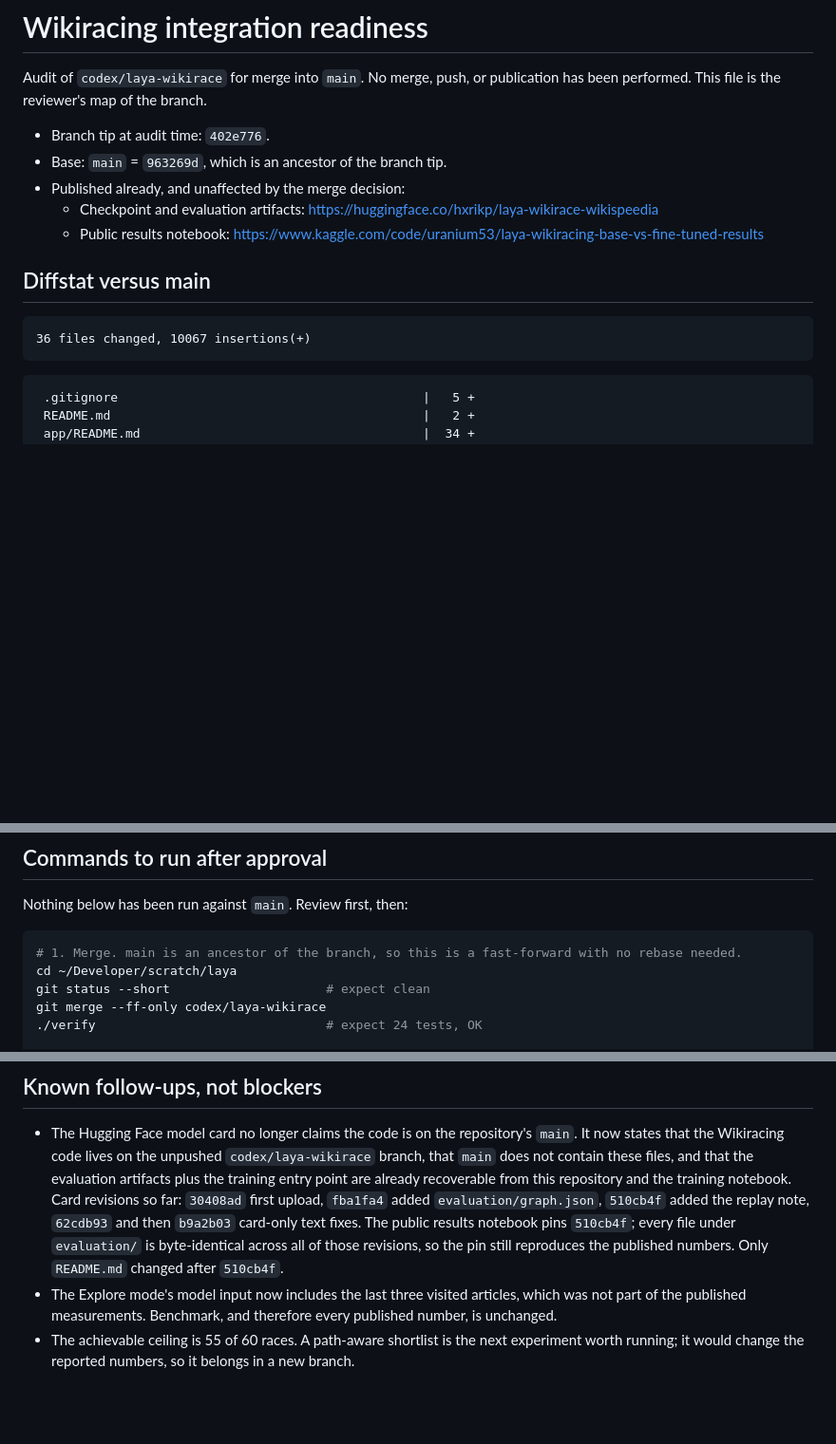
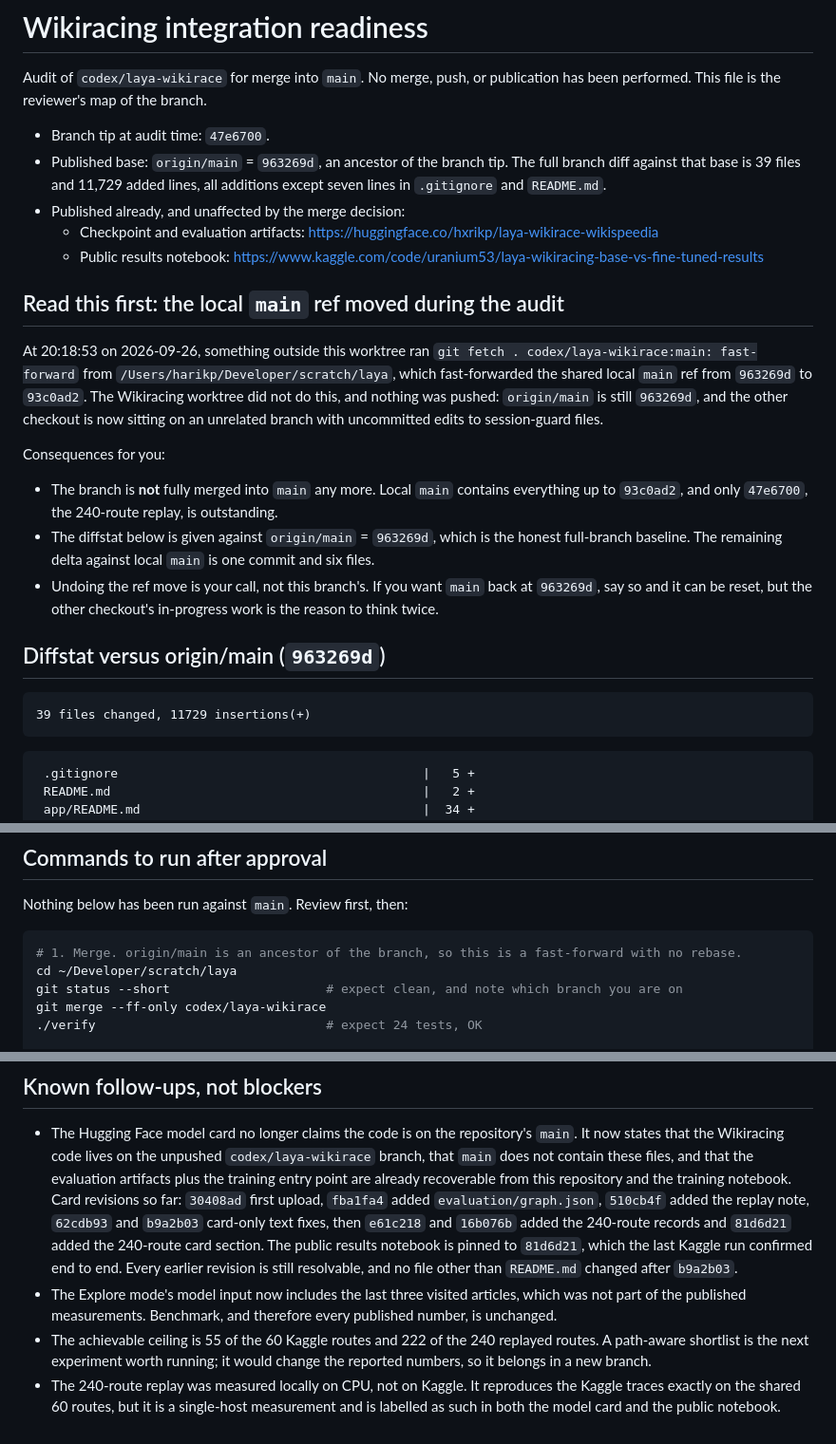
Before and after one commit to Mr-Neutr0n/laya-session-guard, a Markdown page: INTEGRATION.md, 3 parts joined by grey strips. Shown at 95% size. GitHub-like rendering; blank space fills up the shorter version.

Commit message:
Record the local main ref move and the 240-route release in the audit

````diff
--- a/INTEGRATION.md
+++ b/INTEGRATION.md
@@ -3,16 +3,36 @@
 Audit of `codex/laya-wikirace` for merge into `main`. No merge, push, or publication has been
 performed. This file is the reviewer's map of the branch.
 
-- Branch tip at audit time: `402e776`.
-- Base: `main` = `963269d`, which is an ancestor of the branch tip.
+- Branch tip at audit time: `47e6700`.
+- Published base: `origin/main` = `963269d`, an ancestor of the branch tip. The full branch diff
+  against that base is 39 files and 11,729 added lines, all additions except seven lines in
+  `.gitignore` and `README.md`.
 - Published already, and unaffected by the merge decision:
   - Checkpoint and evaluation artifacts: <https://huggingface.co/hxrikp/laya-wikirace-wikispeedia>
   - Public results notebook: <https://www.kaggle.com/code/uranium53/laya-wikiracing-base-vs-fine-tuned-results>
 
-## Diffstat versus main
+## Read this first: the local `main` ref moved during the audit
+
+At 20:18:53 on 2026-09-26, something outside this worktree ran
+`git fetch . codex/laya-wikirace:main: fast-forward` from `/Users/harikp/Developer/scratch/laya`,
+which fast-forwarded the shared local `main` ref from `963269d` to `93c0ad2`. The Wikiracing
+worktree did not do this, and nothing was pushed: `origin/main` is still `963269d`, and the
+other checkout is now sitting on an unrelated branch with uncommitted edits to session-guard
+files.
+
+Consequences for you:
+
+- The branch is **not** fully merged into `main` any more. Local `main` contains everything up to
+  `93c0ad2`, and only `47e6700`, the 240-route replay, is outstanding.
+- The diffstat below is given against `origin/main` = `963269d`, which is the honest full-branch
+  baseline. The remaining delta against local `main` is one commit and six files.
+- Undoing the ref move is your call, not this branch's. If you want `main` back at `963269d`, say
+  so and it can be reset, but the other checkout's in-progress work is the reason to think twice.
+
+## Diffstat versus origin/main (`963269d`)
 
 ```
-36 files changed, 10067 insertions(+)
+39 files changed, 11729 insertions(+)
 ```
 
 ```
@@ -115,9 +137,9 @@ Read these in order. Everything else is data or a generator.
 Nothing below has been run against `main`. Review first, then:
 
 ```sh
-# 1. Merge. main is an ancestor of the branch, so this is a fast-forward with no rebase needed.
+# 1. Merge. origin/main is an ancestor of the branch, so this is a fast-forward with no rebase.
 cd ~/Developer/scratch/laya
-git status --short                     # expect clean
+git status --short                     # expect clean, and note which branch you are on
 git merge --ff-only codex/laya-wikirace
 ./verify                               # expect 24 tests, OK
 
@@ -149,10 +171,15 @@ with `python3 kaggle/package_wikirace_results.py` and push with
   does not contain these files, and that the evaluation artifacts plus the training entry point are
   already recoverable from this repository and the training notebook. Card revisions so far:
   `30408ad` first upload, `fba1fa4` added `evaluation/graph.json`, `510cb4f` added the replay note,
-  `62cdb93` and then `b9a2b03` card-only text fixes. The public results notebook pins `510cb4f`;
-  every file under `evaluation/` is byte-identical across all of those revisions, so the pin still
-  reproduces the published numbers. Only `README.md` changed after `510cb4f`.
+  `62cdb93` and `b9a2b03` card-only text fixes, then `e61c218` and `16b076b` added the 240-route
+  records and `81d6d21` added the 240-route card section. The public results notebook is pinned to
+  `81d6d21`, which the last Kaggle run confirmed end to end. Every earlier revision is still
+  resolvable, and no file other than `README.md` changed after `b9a2b03`.
 - The Explore mode's model input now includes the last three visited articles, which was not part
   of the published measurements. Benchmark, and therefore every published number, is unchanged.
-- The achievable ceiling is 55 of 60 races. A path-aware shortlist is the next experiment worth
-  running; it would change the reported numbers, so it belongs in a new branch.
+- The achievable ceiling is 55 of the 60 Kaggle routes and 222 of the 240 replayed routes. A
+  path-aware shortlist is the next experiment worth running; it would change the reported numbers,
+  so it belongs in a new branch.
+- The 240-route replay was measured locally on CPU, not on Kaggle. It reproduces the Kaggle traces
+  exactly on the shared 60 routes, but it is a single-host measurement and is labelled as such in
+  both the model card and the public notebook.
````
Also changed, not shown: other parts of INTEGRATION.md (+3 -1 lines).
